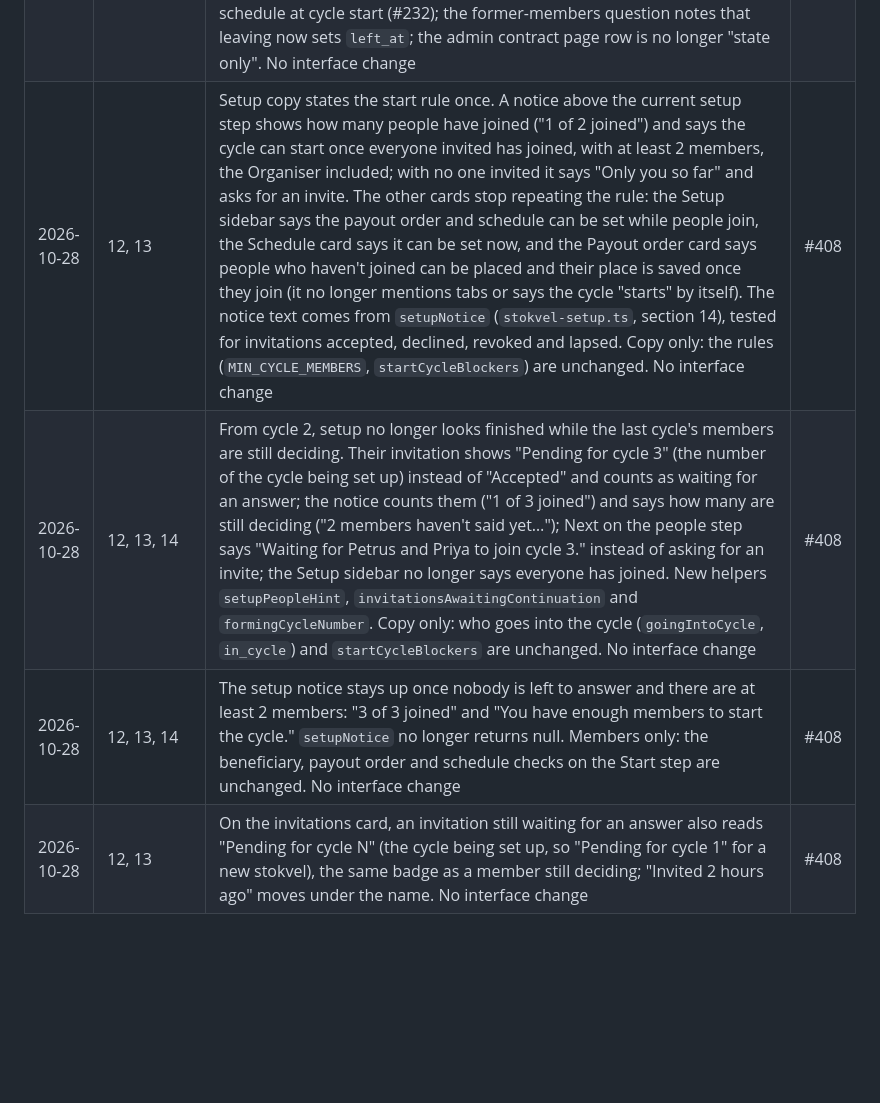
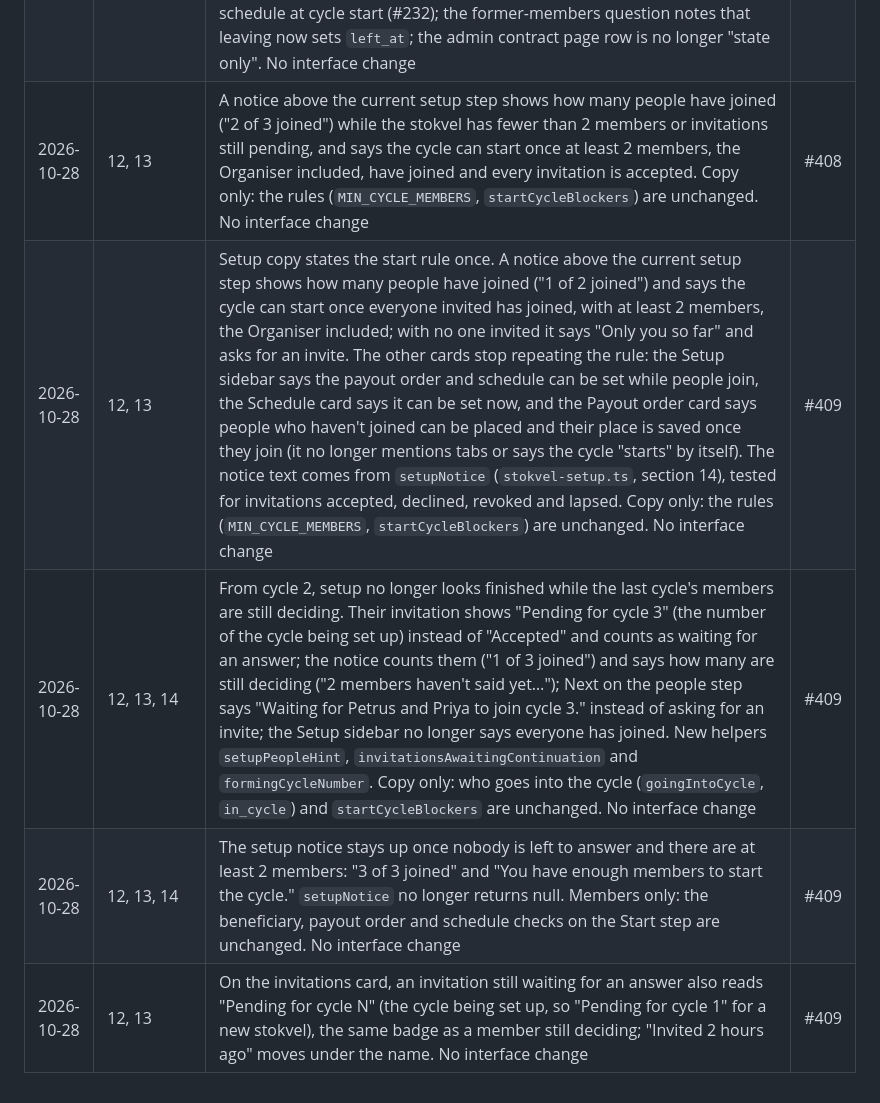
Before and after one commit to Katlego-Sekoele/RemitX, a Markdown page: docs/stokvel_changelog.md, the part around the change. Drawn GitHub-style; blank space fills up the shorter version.

```diff
--- a/docs/stokvel_changelog.md
+++ b/docs/stokvel_changelog.md
@@ -132,7 +132,8 @@ Every change to [stokvel_integration.md](stokvel_integration.md) and [stokvel_da
 | 2026-10-28 | 3 | The cover migration follows `09149682d0b2` (the in-flight index), so Alembic has one head again and `upgrade head` applies `stokvel_covers` | |
 | 2026-10-28 | 5, 12, 13 | `GET /stokvels/{id}` invitations include `invitee_user_id`. The setup roster links an accepted invitation to the member by that id, so two people with the same name, or none, keep their own place. A pending person's place stays in this browser tab until they join; another tab starts from the saved member order. Interface change: `invitee_user_id` needs the owners of section 5 | |
 | 2026-10-28 | Deviations, 5, 8, 9, 12, 13, Changelog | Stale text and merge leftovers (PR #389 review): the integration doc's own copy of the changelog, brought back by a merge after the 2026-10-25 split, is removed (its one missing row, R6-01 #266, moved here), along with a second copy of the change rule; the scope-reduction note says it was not needed; the pause and unpause route is marked Built (#244); the API routes row adds the admin contract and rounds reads and the cover upload; Frontend screens and pool reconciliation are Done; the work breakdown and EVM switch-over no longer call #218, the frontend, the burn tests or CLAUDE.md unfinished; the user flow sets the round schedule at cycle start (#232); the former-members question notes that leaving now sets `left_at`; the admin contract page row is no longer "state only". No interface change | #389 |
-| 2026-10-28 | 12, 13 | Setup copy states the start rule once. A notice above the current setup step shows how many people have joined ("1 of 2 joined") and says the cycle can start once everyone invited has joined, with at least 2 members, the Organiser included; with no one invited it says "Only you so far" and asks for an invite. The other cards stop repeating the rule: the Setup sidebar says the payout order and schedule can be set while people join, the Schedule card says it can be set now, and the Payout order card says people who haven't joined can be placed and their place is saved once they join (it no longer mentions tabs or says the cycle "starts" by itself). The notice text comes from `setupNotice` (`stokvel-setup.ts`, section 14), tested for invitations accepted, declined, revoked and lapsed. Copy only: the rules (`MIN_CYCLE_MEMBERS`, `startCycleBlockers`) are unchanged. No interface change | #408 |
-| 2026-10-28 | 12, 13, 14 | From cycle 2, setup no longer looks finished while the last cycle's members are still deciding. Their invitation shows "Pending for cycle 3" (the number of the cycle being set up) instead of "Accepted" and counts as waiting for an answer; the notice counts them ("1 of 3 joined") and says how many are still deciding ("2 members haven't said yet…"); Next on the people step says "Waiting for Petrus and Priya to join cycle 3." instead of asking for an invite; the Setup sidebar no longer says everyone has joined. New helpers `setupPeopleHint`, `invitationsAwaitingContinuation` and `formingCycleNumber`. Copy only: who goes into the cycle (`goingIntoCycle`, `in_cycle`) and `startCycleBlockers` are unchanged. No interface change | #408 |
-| 2026-10-28 | 12, 13, 14 | The setup notice stays up once nobody is left to answer and there are at least 2 members: "3 of 3 joined" and "You have enough members to start the cycle." `setupNotice` no longer returns null. Members only: the beneficiary, payout order and schedule checks on the Start step are unchanged. No interface change | #408 |
-| 2026-10-28 | 12, 13 | On the invitations card, an invitation still waiting for an answer also reads "Pending for cycle N" (the cycle being set up, so "Pending for cycle 1" for a new stokvel), the same badge as a member still deciding; "Invited 2 hours ago" moves under the name. No interface change | #408 |
+| 2026-10-28 | 12, 13 | A notice above the current setup step shows how many people have joined ("2 of 3 joined") while the stokvel has fewer than 2 members or invitations still pending, and says the cycle can start once at least 2 members, the Organiser included, have joined and every invitation is accepted. Copy only: the rules (`MIN_CYCLE_MEMBERS`, `startCycleBlockers`) are unchanged. No interface change | #408 |
+| 2026-10-28 | 12, 13 | Setup copy states the start rule once. A notice above the current setup step shows how many people have joined ("1 of 2 joined") and says the cycle can start once everyone invited has joined, with at least 2 members, the Organiser included; with no one invited it says "Only you so far" and asks for an invite. The other cards stop repeating the rule: the Setup sidebar says the payout order and schedule can be set while people join, the Schedule card says it can be set now, and the Payout order card says people who haven't joined can be placed and their place is saved once they join (it no longer mentions tabs or says the cycle "starts" by itself). The notice text comes from `setupNotice` (`stokvel-setup.ts`, section 14), tested for invitations accepted, declined, revoked and lapsed. Copy only: the rules (`MIN_CYCLE_MEMBERS`, `startCycleBlockers`) are unchanged. No interface change | #409 |
+| 2026-10-28 | 12, 13, 14 | From cycle 2, setup no longer looks finished while the last cycle's members are still deciding. Their invitation shows "Pending for cycle 3" (the number of the cycle being set up) instead of "Accepted" and counts as waiting for an answer; the notice counts them ("1 of 3 joined") and says how many are still deciding ("2 members haven't said yet…"); Next on the people step says "Waiting for Petrus and Priya to join cycle 3." instead of asking for an invite; the Setup sidebar no longer says everyone has joined. New helpers `setupPeopleHint`, `invitationsAwaitingContinuation` and `formingCycleNumber`. Copy only: who goes into the cycle (`goingIntoCycle`, `in_cycle`) and `startCycleBlockers` are unchanged. No interface change | #409 |
+| 2026-10-28 | 12, 13, 14 | The setup notice stays up once nobody is left to answer and there are at least 2 members: "3 of 3 joined" and "You have enough members to start the cycle." `setupNotice` no longer returns null. Members only: the beneficiary, payout order and schedule checks on the Start step are unchanged. No interface change | #409 |
+| 2026-10-28 | 12, 13 | On the invitations card, an invitation still waiting for an answer also reads "Pending for cycle N" (the cycle being set up, so "Pending for cycle 1" for a new stokvel), the same badge as a member still deciding; "Invited 2 hours ago" moves under the name. No interface change | #409 |
```
Also changed, not shown: docs/stokvel_integration.md (+4 -4 lines).
